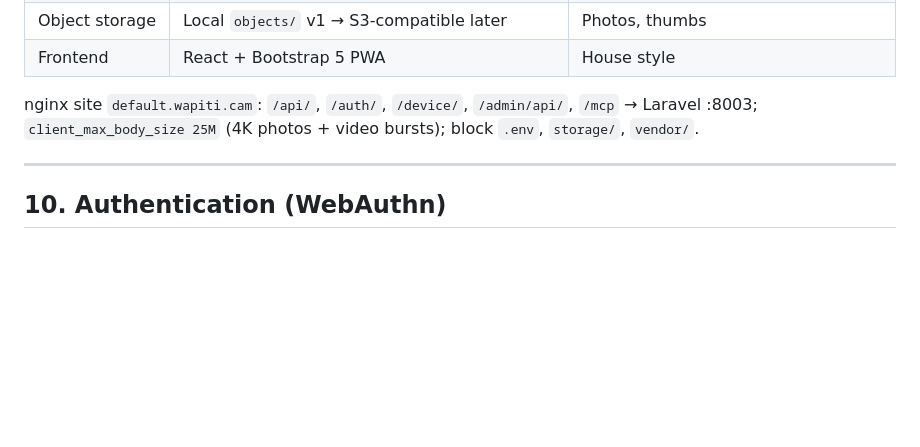
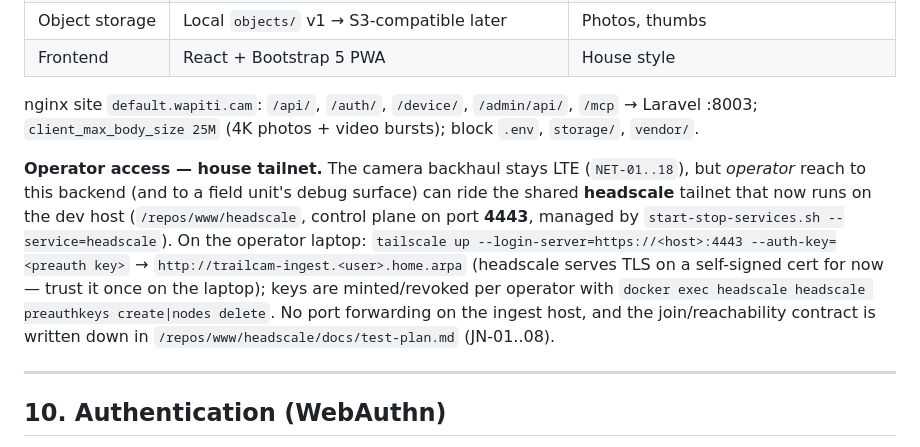
Before and after one commit to jambamamba/trailcam, a Markdown page: docs/project-plan.md, the part around the change. Drawn GitHub-style; blank space fills up the shorter version.

Commit message:
docs: operator-access note joins the house tailnet over https
The headscale operator-access note now uses https://<host>:4443 plus the
one-time trust of headscale's self-signed cert (TLS since 2026-10-26).

Generated with Codebuff 🤖
Co-Authored-By: Codebuff <noreply@codebuff.com>

```diff
--- a/docs/project-plan.md
+++ b/docs/project-plan.md
@@ -520,6 +520,8 @@ Method note distilled from `interview-questions/interview_cellular_retries_qa.md
 
 nginx site `default.wapiti.cam`: `/api/`, `/auth/`, `/device/`, `/admin/api/`, `/mcp` → Laravel :8003; `client_max_body_size 25M` (4K photos + video bursts); block `.env`, `storage/`, `vendor/`.
 
+**Operator access — house tailnet.** The camera backhaul stays LTE (`NET-01..18`), but *operator* reach to this backend (and to a field unit's debug surface) can ride the shared **headscale** tailnet that now runs on the dev host (`/repos/www/headscale`, control plane on port **4443**, managed by `start-stop-services.sh --service=headscale`). On the operator laptop: `tailscale up --login-server=https://<host>:4443 --auth-key=<preauth key>` → `http://trailcam-ingest.<user>.home.arpa` (headscale serves TLS on a self-signed cert for now — trust it once on the laptop); keys are minted/revoked per operator with `docker exec headscale headscale preauthkeys create|nodes delete`. No port forwarding on the ingest host, and the join/reachability contract is written down in `/repos/www/headscale/docs/test-plan.md` (JN-01..08).
+
 ---
 
 ## 10. Authentication (WebAuthn)
```
